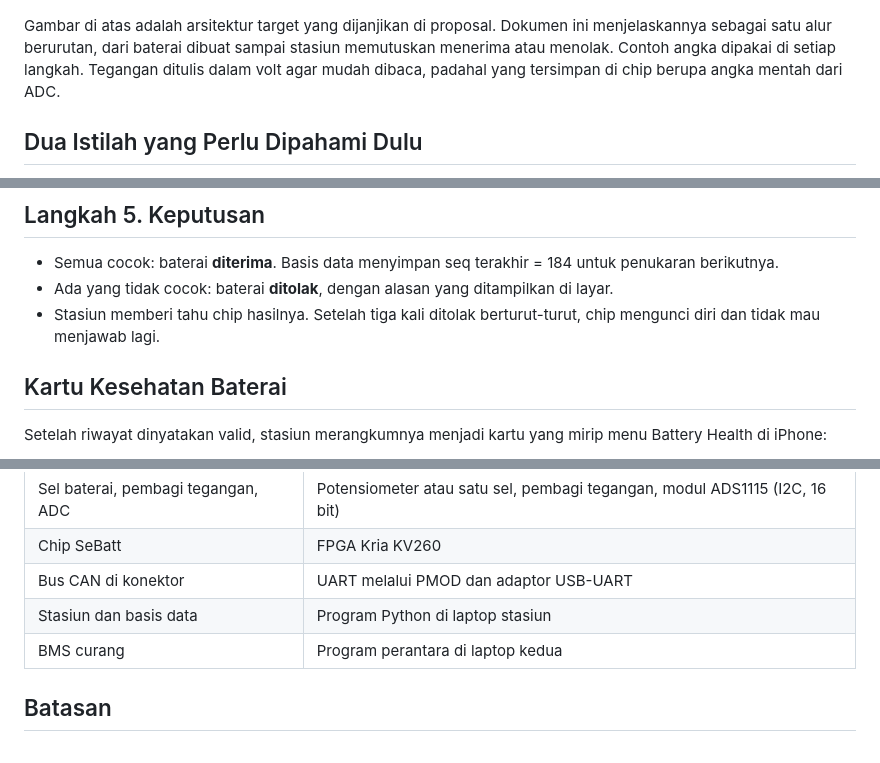
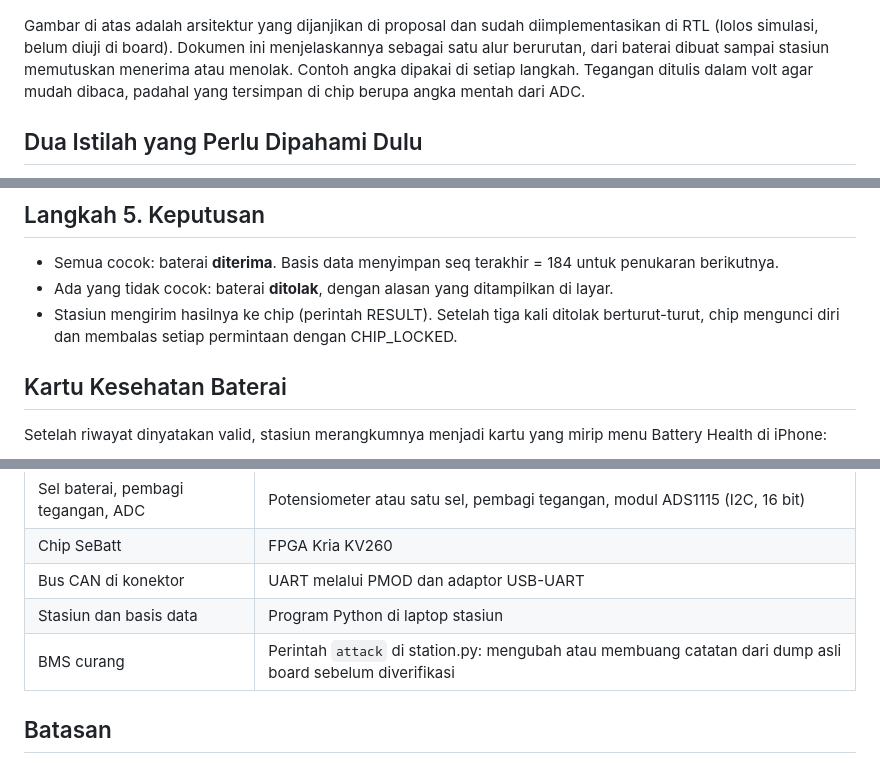
Before and after one commit to AdakHaddad/mirror_NaSChipHack, a Markdown page: docs/catatan-teknis/alur-teknis.md, 3 parts joined by grey strips. Rendered like a GitHub page.

```diff
--- a/docs/catatan-teknis/alur-teknis.md
+++ b/docs/catatan-teknis/alur-teknis.md
@@ -2,7 +2,7 @@
 
 ![Alur teknis SeBatt: rantai perangkat (A) dan urutan protokol saat penukaran (B)](../gambar/alur-teknis.png)
 
-Gambar di atas adalah arsitektur target yang dijanjikan di proposal. Dokumen ini menjelaskannya sebagai satu alur berurutan, dari baterai dibuat sampai stasiun memutuskan menerima atau menolak. Contoh angka dipakai di setiap langkah. Tegangan ditulis dalam volt agar mudah dibaca, padahal yang tersimpan di chip berupa angka mentah dari ADC.
+Gambar di atas adalah arsitektur yang dijanjikan di proposal dan sudah diimplementasikan di RTL (lolos simulasi, belum diuji di board). Dokumen ini menjelaskannya sebagai satu alur berurutan, dari baterai dibuat sampai stasiun memutuskan menerima atau menolak. Contoh angka dipakai di setiap langkah. Tegangan ditulis dalam volt agar mudah dibaca, padahal yang tersimpan di chip berupa angka mentah dari ADC.
 
 ## Dua Istilah yang Perlu Dipahami Dulu
 
@@ -107,7 +109,7 @@ Selain itu, tanda tangan jawaban pada langkah 2 juga diperiksa dengan nonce yang
 
 - Semua cocok: baterai **diterima**. Basis data menyimpan seq terakhir = 184 untuk penukaran berikutnya.
 - Ada yang tidak cocok: baterai **ditolak**, dengan alasan yang ditampilkan di layar.
-- Stasiun memberi tahu chip hasilnya. Setelah tiga kali ditolak berturut-turut, chip mengunci diri dan tidak mau menjawab lagi.
+- Stasiun mengirim hasilnya ke chip (perintah RESULT). Setelah tiga kali ditolak berturut-turut, chip mengunci diri dan membalas setiap permintaan dengan CHIP_LOCKED.
 
 ## Kartu Kesehatan Baterai
 
@@ -198,7 +200,7 @@ Riwayat juga tidak wajib disimpan utuh. Setelah dinyatakan valid, basis data dap
 | Chip SeBatt | FPGA Kria KV260 |
 | Bus CAN di konektor | UART melalui PMOD dan adaptor USB-UART |
 | Stasiun dan basis data | Program Python di laptop stasiun |
-| BMS curang | Program perantara di laptop kedua |
+| BMS curang | Perintah `attack` di station.py: mengubah atau membuang catatan dari dump asli board sebelum diverifikasi |
 
 ## Batasan
 
```
Also changed, not shown: other parts of docs/catatan-teknis/alur-teknis.md (+14 -11 lines).
